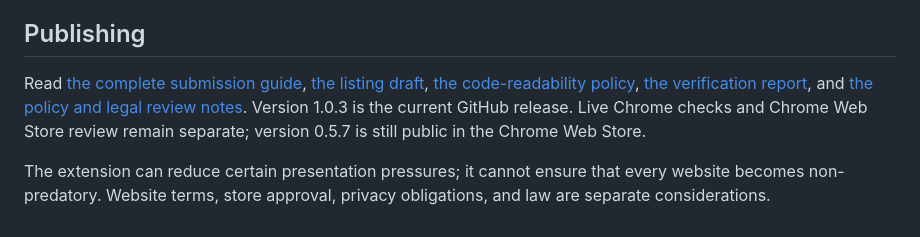
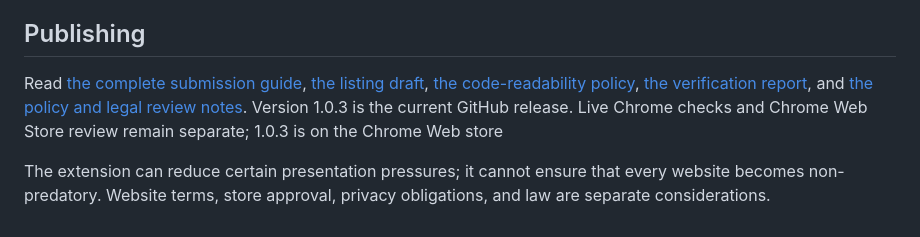
Before and after one commit to constantinknab/quiet-browse, a Markdown page: README.md, the part around the change. GitHub-like rendering.

Commit message:
Update version information in README.md

```diff
--- a/README.md
+++ b/README.md
@@ -119,6 +119,6 @@ After installing this update, Chrome may require acceptance of the exact built-i
 
 ## Publishing
 
-Read [the complete submission guide](docs/STORE-SUBMISSION-GUIDE.md), [the listing draft](docs/STORE-LISTING.md), [the code-readability policy](docs/CODE-READABILITY.md), [the verification report](docs/TESTING.md), and [the policy and legal review notes](docs/POLICY-AND-LEGAL.md). Version 1.0.3 is the current GitHub release. Live Chrome checks and Chrome Web Store review remain separate; version 0.5.7 is still public in the Chrome Web Store.
+Read [the complete submission guide](docs/STORE-SUBMISSION-GUIDE.md), [the listing draft](docs/STORE-LISTING.md), [the code-readability policy](docs/CODE-READABILITY.md), [the verification report](docs/TESTING.md), and [the policy and legal review notes](docs/POLICY-AND-LEGAL.md). Version 1.0.3 is the current GitHub release. Live Chrome checks and Chrome Web Store review remain separate; 1.0.3 is on the Chrome Web store
 
 The extension can reduce certain presentation pressures; it cannot ensure that every website becomes non-predatory. Website terms, store approval, privacy obligations, and law are separate considerations.
```
